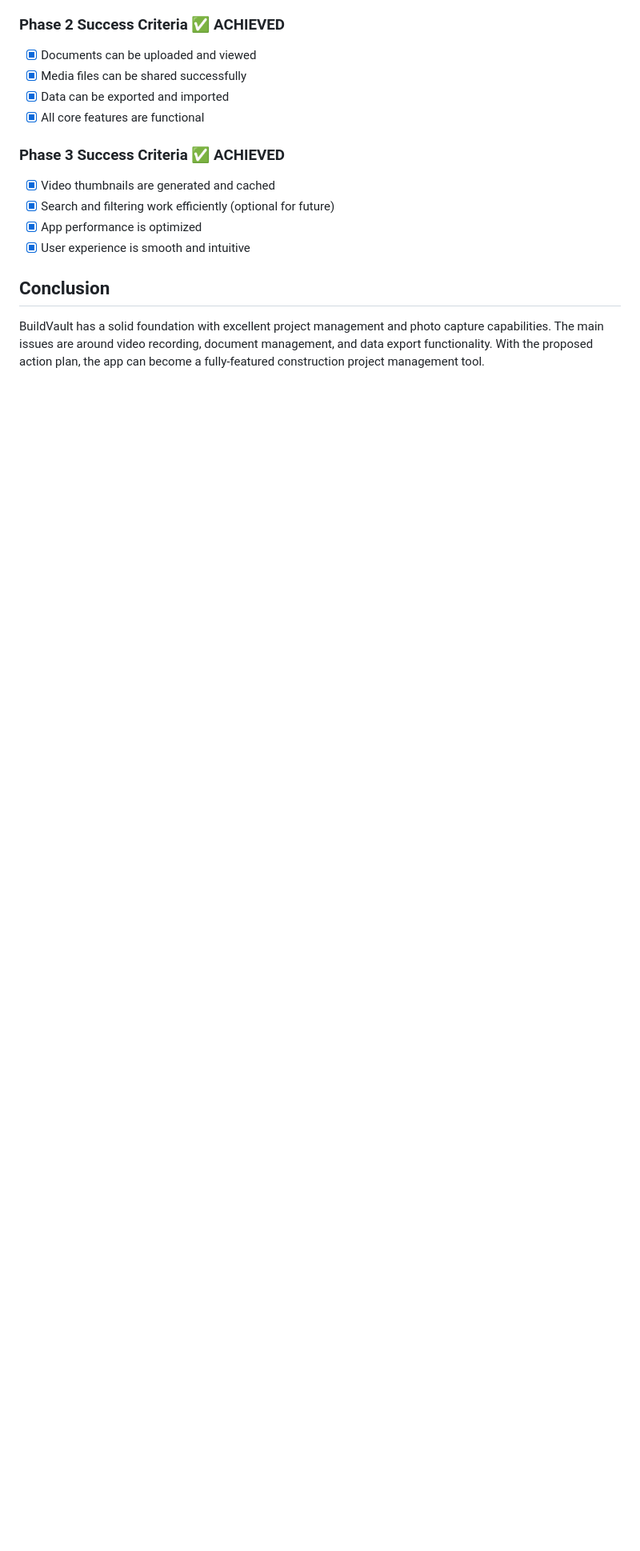
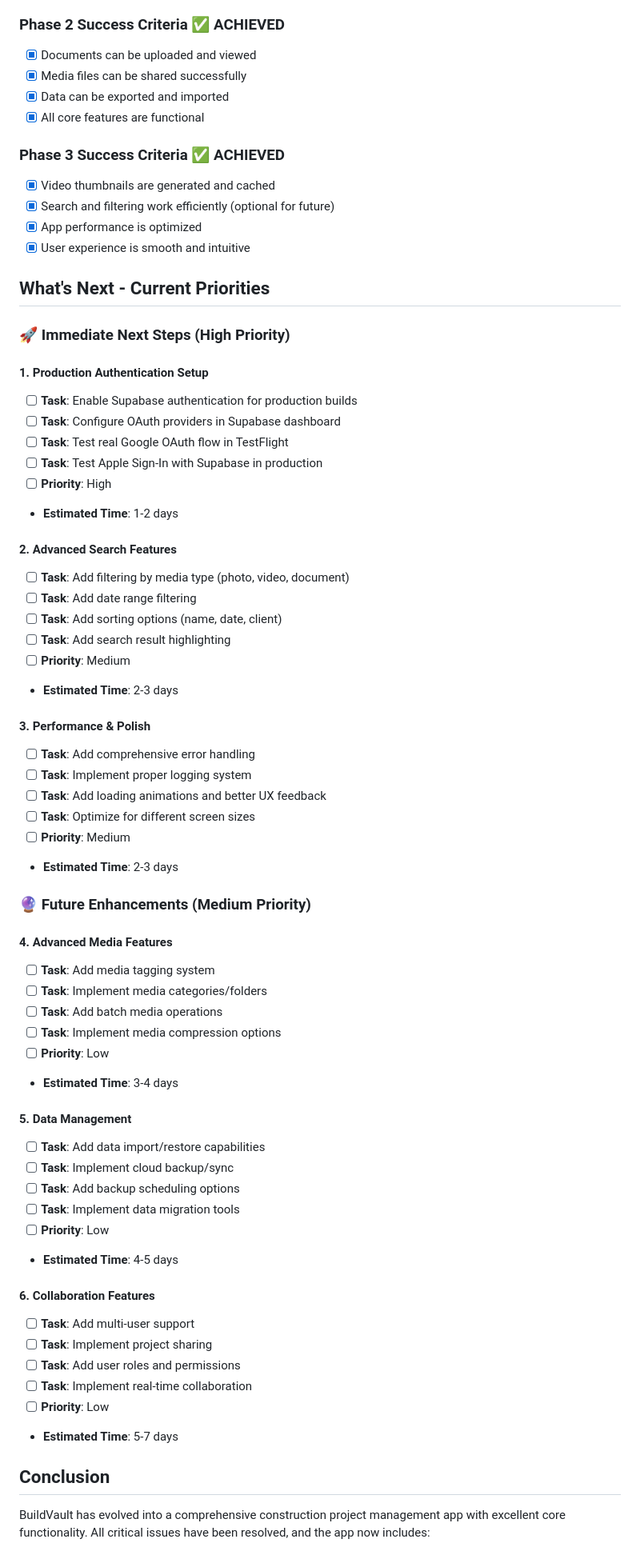
Before and after one commit to Edydh/BuildVault, a Markdown page: ACTION_PLAN.md, the part around one of its changes. Shown at 80% size. Drawn GitHub-style; blank space fills up the shorter version.

```diff
--- a/ACTION_PLAN.md
+++ b/ACTION_PLAN.md
@@ -440,7 +458,61 @@ BuildVault is a React Native construction project management app built with Expo
 - [x] App performance is optimized
 - [x] User experience is smooth and intuitive
 
+## What's Next - Current Priorities
+
+### 🚀 Immediate Next Steps (High Priority)
+
+#### 1. Production Authentication Setup
+- [ ] **Task**: Enable Supabase authentication for production builds
+- [ ] **Task**: Configure OAuth providers in Supabase dashboard
+- [ ] **Task**: Test real Google OAuth flow in TestFlight
+- [ ] **Task**: Test Apple Sign-In with Supabase in production
+- [ ] **Priority**: High
+- **Estimated Time**: 1-2 days
+
+#### 2. Advanced Search Features
+- [ ] **Task**: Add filtering by media type (photo, video, document)
+- [ ] **Task**: Add date range filtering
+- [ ] **Task**: Add sorting options (name, date, client)
+- [ ] **Task**: Add search result highlighting
+- [ ] **Priority**: Medium
+- **Estimated Time**: 2-3 days
+
+#### 3. Performance & Polish
+- [ ] **Task**: Add comprehensive error handling
+- [ ] **Task**: Implement proper logging system
+- [ ] **Task**: Add loading animations and better UX feedback
+- [ ] **Task**: Optimize for different screen sizes
+- [ ] **Priority**: Medium
+- **Estimated Time**: 2-3 days
+
+### 🔮 Future Enhancements (Medium Priority)
+
+#### 4. Advanced Media Features
+- [ ] **Task**: Add media tagging system
+- [ ] **Task**: Implement media categories/folders
+- [ ] **Task**: Add batch media operations
+- [ ] **Task**: Implement media compression options
+- [ ] **Priority**: Low
+- **Estimated Time**: 3-4 days
+
+#### 5. Data Management
+- [ ] **Task**: Add data import/restore capabilities
+- [ ] **Task**: Implement cloud backup/sync
+- [ ] **Task**: Add backup scheduling options
+- [ ] **Task**: Implement data migration tools
+- [ ] **Priority**: Low
+- **Estimated Time**: 4-5 days
+
+#### 6. Collaboration Features
+- [ ] **Task**: Add multi-user support
+- [ ] **Task**: Implement project sharing
+- [ ] **Task**: Add user roles and permissions
+- [ ] **Task**: Implement real-time collaboration
+- [ ] **Priority**: Low
+- **Estimated Time**: 5-7 days
+
 ## Conclusion
 
-BuildVault has a solid foundation with excellent project management and photo capture capabilities. The main issues are around video recording, document management, and data export functionality. With the proposed action plan, the app can become a fully-featured construction project management tool.
+BuildVault has evolved into a comprehensive construction project management app with excellent core functionality. All critical issues have been resolved, and the app now includes:
 
```
Also changed, not shown: other parts of ACTION_PLAN.md (+34 -9 lines).
